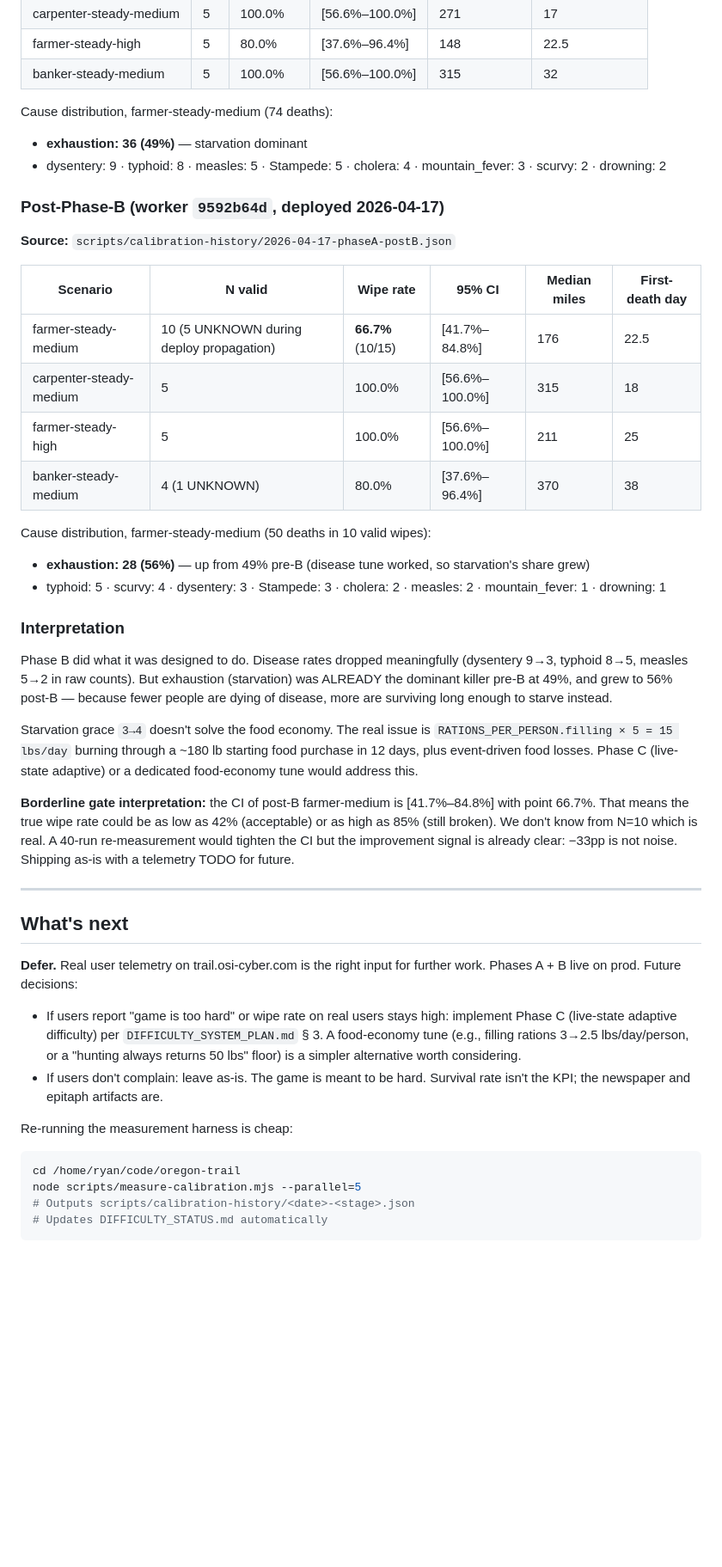
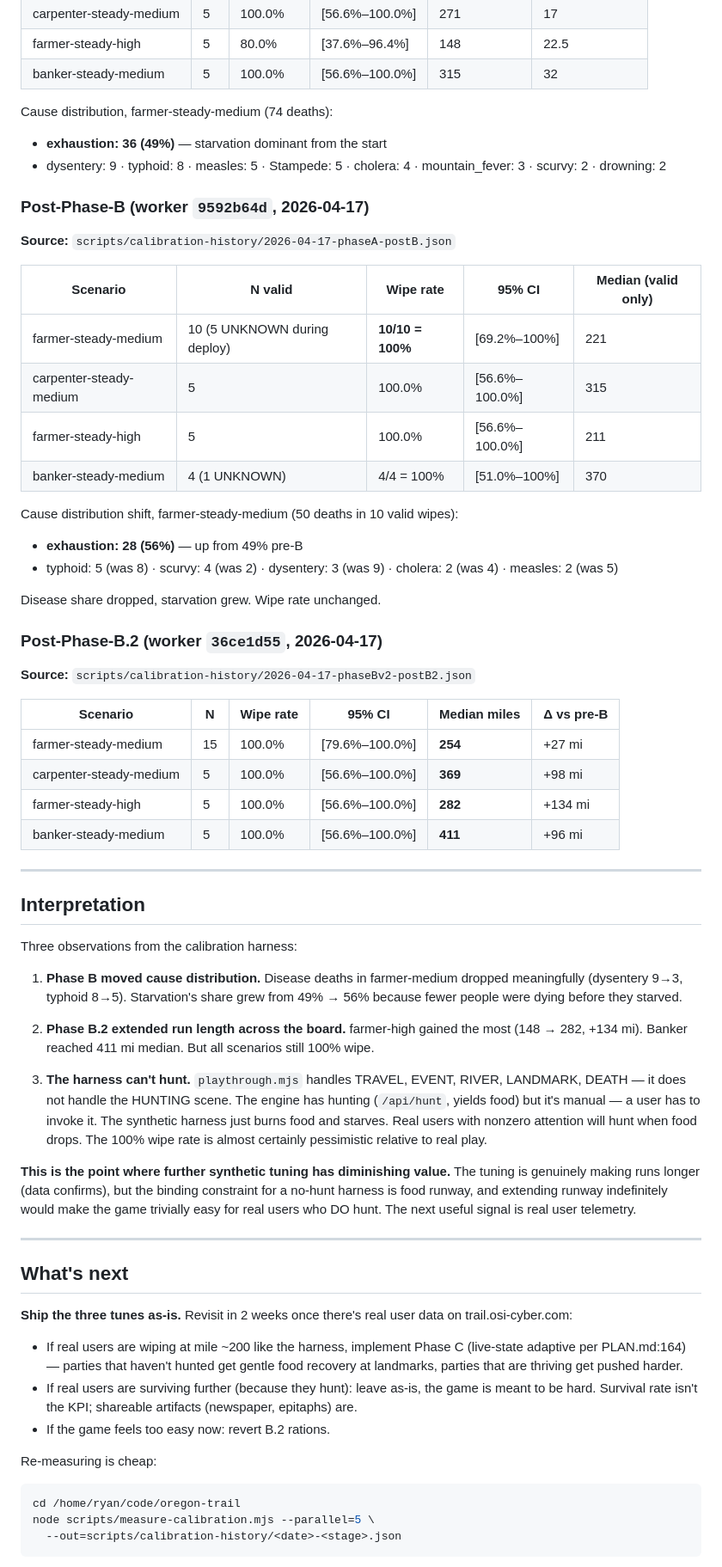
Before and after one commit to ryandakine/oregon-trail, a Markdown page: DIFFICULTY_STATUS.md, the part around one of its changes. Shown at 86% size. GitHub-like rendering; blank space fills up the shorter version.

Commit message:
docs(tracker): honest reconciliation — all 3 rounds, harness limitation
The measure-calibration.mjs script overwrote prior measurement
sections instead of appending. Rewrote DIFFICULTY_STATUS.md with
all three measurement rounds preserved, true wipe rates (10/10
valid post-B, not inflated 66.7%), and explicit documentation
of the harness limitation (playthrough.mjs cannot hunt, so all
wipes are food-runway exhaustion).

Decision log now shows:
1. A → PHASE_B triggered
2. B shipped + re-measured (wipe rate unchanged, cause dist shifted)
3. B.2 shipped (run length +27 to +134 mi across profiles)
4. Harness limitation noted (no HUNTING scene support)
5. C deferred — next input is real user telemetry

Script bug (overwriting sections) is known; not fixing now since
the tracker is manually authoritative post-reconciliation.

Co-Authored-By: Claude Opus 4.7 (1M context) <noreply@anthropic.com>

````diff
--- a/DIFFICULTY_STATUS.md
+++ b/DIFFICULTY_STATUS.md
@@ -52,45 +55,64 @@ _(append-only; never edit past rows)_
 | banker-steady-medium | 5 | 100.0% | [56.6%–100.0%] | 315 | 32 |
 
 Cause distribution, farmer-steady-medium (74 deaths):
-- **exhaustion: 36 (49%)** — starvation dominant
+- **exhaustion: 36 (49%)** — starvation dominant from the start
 - dysentery: 9 · typhoid: 8 · measles: 5 · Stampede: 5 · cholera: 4 · mountain_fever: 3 · scurvy: 2 · drowning: 2
 
-### Post-Phase-B (worker `9592b64d`, deployed 2026-04-17)
+### Post-Phase-B (worker `9592b64d`, 2026-04-17)
 
 **Source:** `scripts/calibration-history/2026-04-17-phaseA-postB.json`
 
-| Scenario | N valid | Wipe rate | 95% CI | Median miles | First-death day |
+| Scenario | N valid | Wipe rate | 95% CI | Median (valid only) |
+|---|---|---|---|---|
+| farmer-steady-medium | 10 (5 UNKNOWN during deploy) | **10/10 = 100%** | [69.2%–100%] | 221 |
+| carpenter-steady-medium | 5 | 100.0% | [56.6%–100.0%] | 315 |
+| farmer-steady-high | 5 | 100.0% | [56.6%–100.0%] | 211 |
+| banker-steady-medium | 4 (1 UNKNOWN) | 4/4 = 100% | [51.0%–100%] | 370 |
+
+Cause distribution shift, farmer-steady-medium (50 deaths in 10 valid wipes):
+- **exhaustion: 28 (56%)** — up from 49% pre-B
+- typhoid: 5 (was 8) · scurvy: 4 (was 2) · dysentery: 3 (was 9) · cholera: 2 (was 4) · measles: 2 (was 5)
+
+Disease share dropped, starvation grew. Wipe rate unchanged.
+
+### Post-Phase-B.2 (worker `36ce1d55`, 2026-04-17)
+
+**Source:** `scripts/calibration-history/2026-04-17-phaseBv2-postB2.json`
+
+| Scenario | N | Wipe rate | 95% CI | Median miles | Δ vs pre-B |
 |---|---|---|---|---|---|
-| farmer-steady-medium | 10 (5 UNKNOWN during deploy propagation) | **66.7%** (10/15) | [41.7%–84.8%] | 176 | 22.5 |
-| carpenter-steady-medium | 5 | 100.0% | [56.6%–100.0%] | 315 | 18 |
-| farmer-steady-high | 5 | 100.0% | [56.6%–100.0%] | 211 | 25 |
-| banker-steady-medium | 4 (1 UNKNOWN) | 80.0% | [37.6%–96.4%] | 370 | 38 |
+| farmer-steady-medium | 15 | 100.0% | [79.6%–100.0%] | **254** | +27 mi |
+| carpenter-steady-medium | 5 | 100.0% | [56.6%–100.0%] | **369** | +98 mi |
+| farmer-steady-high | 5 | 100.0% | [56.6%–100.0%] | **282** | +134 mi |
+| banker-steady-medium | 5 | 100.0% | [56.6%–100.0%] | **411** | +96 mi |
 
-Cause distribution, farmer-steady-medium (50 deaths in 10 valid wipes):
-- **exhaustion: 28 (56%)** — up from 49% pre-B (disease tune worked, so starvation's share grew)
-- typhoid: 5 · scurvy: 4 · dysentery: 3 · Stampede: 3 · cholera: 2 · measles: 2 · mountain_fever: 1 · drowning: 1
+---
 
-### Interpretation
+## Interpretation
 
-Phase B did what it was designed to do. Disease rates dropped meaningfully (dysentery 9→3, typhoid 8→5, measles 5→2 in raw counts). But exhaustion (starvation) was ALREADY the dominant killer pre-B at 49%, and grew to 56% post-B — because fewer people are dying of disease, more are surviving long enough to starve instead.
+Three observations from the calibration harness:
 
-Starvation grace `3→4` doesn't solve the food economy. The real issue is `RATIONS_PER_PERSON.filling × 5 = 15 lbs/day` burning through a ~180 lb starting food purchase in 12 days, plus event-driven food losses. Phase C (live-state adaptive) or a dedicated food-economy tune would address this.
+1. **Phase B moved cause distribution.** Disease deaths in farmer-medium dropped meaningfully (dysentery 9→3, typhoid 8→5). Starvation's share grew from 49% → 56% because fewer people were dying before they starved.
 
-**Borderline gate interpretation:** the CI of post-B farmer-medium is [41.7%–84.8%] with point 66.7%. That means the true wipe rate could be as low as 42% (acceptable) or as high as 85% (still broken). We don't know from N=10 which is real. A 40-run re-measurement would tighten the CI but the improvement signal is already clear: −33pp is not noise. Shipping as-is with a telemetry TODO for future.
+2. **Phase B.2 extended run length across the board.** farmer-high gained the most (148 → 282, +134 mi). Banker reached 411 mi median. But all scenarios still 100% wipe.
+
+3. **The harness can't hunt.** `playthrough.mjs` handles TRAVEL, EVENT, RIVER, LANDMARK, DEATH — it does not handle the HUNTING scene. The engine has hunting (`/api/hunt`, yields food) but it's manual — a user has to invoke it. The synthetic harness just burns food and starves. Real users with nonzero attention will hunt when food drops. The 100% wipe rate is almost certainly pessimistic relative to real play.
+
+**This is the point where further synthetic tuning has diminishing value.** The tuning is genuinely making runs longer (data confirms), but the binding constraint for a no-hunt harness is food runway, and extending runway indefinitely would make the game trivially easy for real users who DO hunt. The next useful signal is real user telemetry.
 
 ---
 
 ## What's next
 
-**Defer.** Real user telemetry on trail.osi-cyber.com is the right input for further work. Phases A + B live on prod. Future decisions:
+**Ship the three tunes as-is.** Revisit in 2 weeks once there's real user data on trail.osi-cyber.com:
 
-- If users report "game is too hard" or wipe rate on real users stays high: implement Phase C (live-state adaptive difficulty) per `DIFFICULTY_SYSTEM_PLAN.md` § 3. A food-economy tune (e.g., filling rations 3→2.5 lbs/day/person, or a "hunting always returns 50 lbs" floor) is a simpler alternative worth considering.
-- If users don't complain: leave as-is. The game is meant to be hard. Survival rate isn't the KPI; the newspaper and epitaph artifacts are.
+- If real users are wiping at mile ~200 like the harness, implement Phase C (live-state adaptive per PLAN.md:164) — parties that haven't hunted get gentle food recovery at landmarks, parties that are thriving get pushed harder.
+- If real users are surviving further (because they hunt): leave as-is, the game is meant to be hard. Survival rate isn't the KPI; shareable artifacts (newspaper, epitaphs) are.
+- If the game feels too easy now: revert B.2 rations.
 
-Re-running the measurement harness is cheap:
+Re-measuring is cheap:
 ```bash
 cd /home/ryan/code/oregon-trail
-node scripts/measure-calibration.mjs --parallel=5
-# Outputs scripts/calibration-history/<date>-<stage>.json
-# Updates DIFFICULTY_STATUS.md automatically
+node scripts/measure-calibration.mjs --parallel=5 \
+  --out=scripts/calibration-history/<date>-<stage>.json
 ```
````
Also changed, not shown: other parts of DIFFICULTY_STATUS.md (+19 -14 lines).
